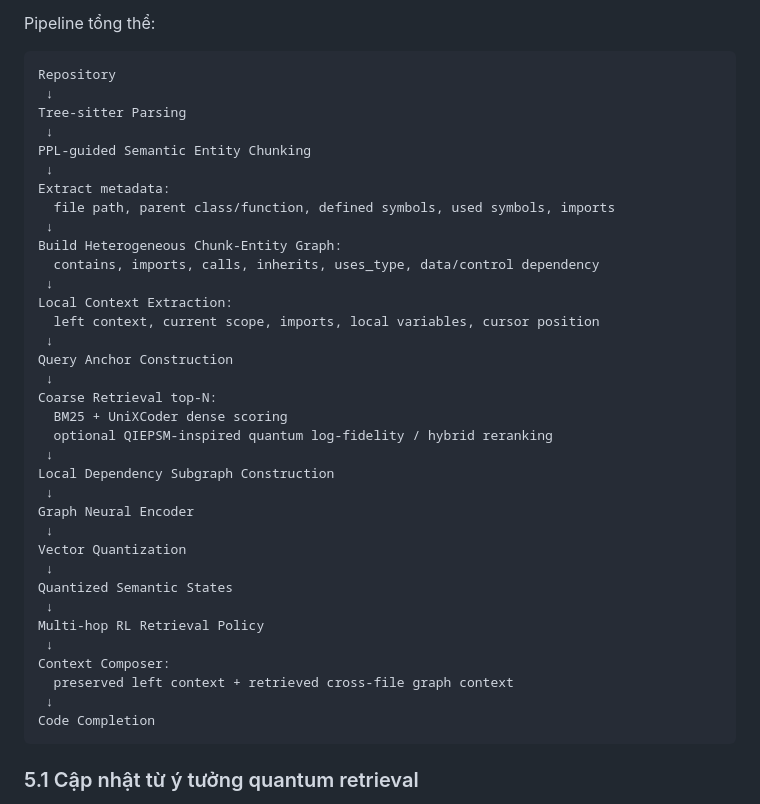
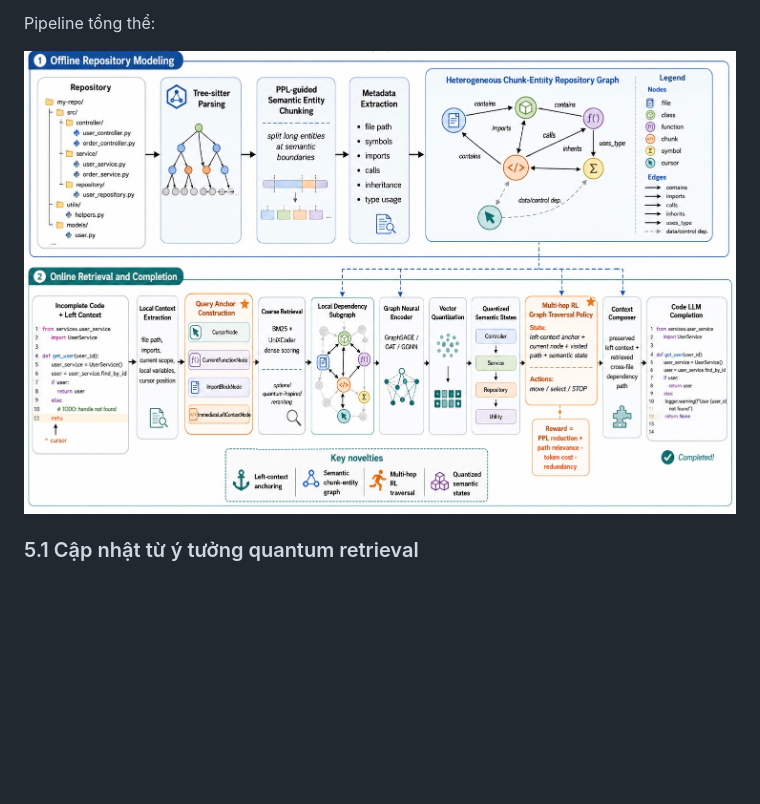
Before and after one commit to BienKieu1411/CodeCompletion, a Markdown page: Novelty.md, the part around the change. Drawn GitHub-style; pictures changed too: image/pipeline.jpg (added); blank space fills up the shorter version.

````diff
--- a/Novelty.md
+++ b/Novelty.md
@@ -203,43 +203,7 @@ Thay vì xem retrieval là bài toán chọn top-k snippets theo similarity, đ
 
 Pipeline tổng thể:
 
-```text
-Repository
- ↓
-Tree-sitter Parsing
- ↓
-PPL-guided Semantic Entity Chunking
- ↓
-Extract metadata:
-  file path, parent class/function, defined symbols, used symbols, imports
- ↓
-Build Heterogeneous Chunk-Entity Graph:
-  contains, imports, calls, inherits, uses_type, data/control dependency
- ↓
-Local Context Extraction:
-  left context, current scope, imports, local variables, cursor position
- ↓
-Query Anchor Construction
- ↓
-Coarse Retrieval top-N:
-  BM25 + UniXCoder dense scoring
-  optional QIEPSM-inspired quantum log-fidelity / hybrid reranking
- ↓
-Local Dependency Subgraph Construction
- ↓
-Graph Neural Encoder
- ↓
-Vector Quantization
- ↓
-Quantized Semantic States
- ↓
-Multi-hop RL Retrieval Policy
- ↓
-Context Composer:
-  preserved left context + retrieved cross-file graph context
- ↓
-Code Completion
-```
+![Pipeline Overview](image/pipeline.jpg)
 
 ### 5.1 Cập nhật từ ý tưởng quantum retrieval
 
````
Also changed, not shown: 2 other files.
